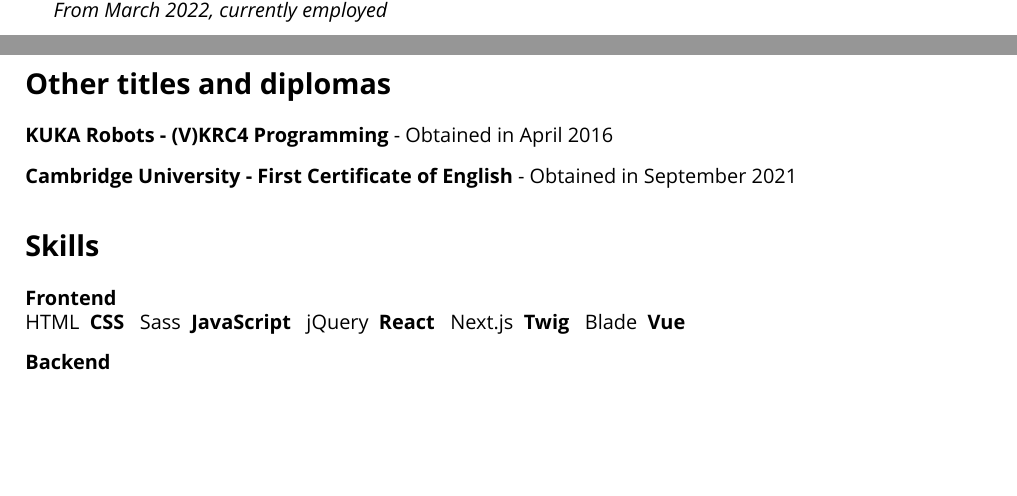
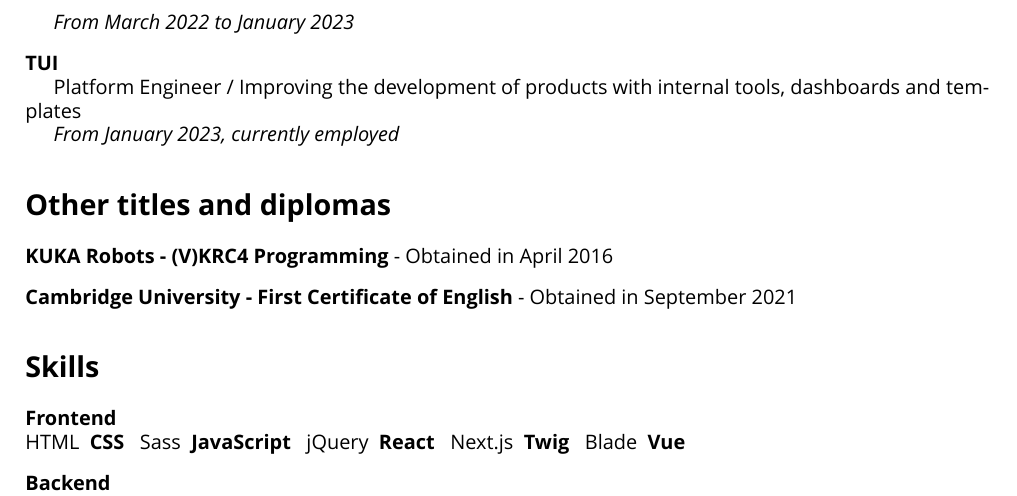
Before and after one commit to Kyngo/Resume, a LaTeX CV (Resume.tex): two parts of pages 1 and 2 of 2 before the commit and part of page 2 of 3 after it, the two joined at a grey line, cut so that both start at the same text, the shorter picture padded with empty space. Compiled offline with XeLaTeX; a missing font is replaced by an installed copy or a similar font.

Commit message:
added new job at tui

```diff
--- a/Resume.tex
+++ b/Resume.tex
@@ -145,7 +145,15 @@
 
 	\tab Full Stack Developer / Multiple projects for different clients in PHP, Node.js, Vue and React
 
-	\tab \textit{From March 2022, currently employed}
+	\tab \textit{From March 2022 to January 2023}
+
+	% TUI
+	\nl
+	\textbf{TUI}
+
+	\tab Platform Engineer / Improving the development of products with internal tools, dashboards and templates
+
+	\tab \textit{From January 2023, currently employed}
 
 	% Other titles and diplomas
 	\section*{Other titles and diplomas}
```
